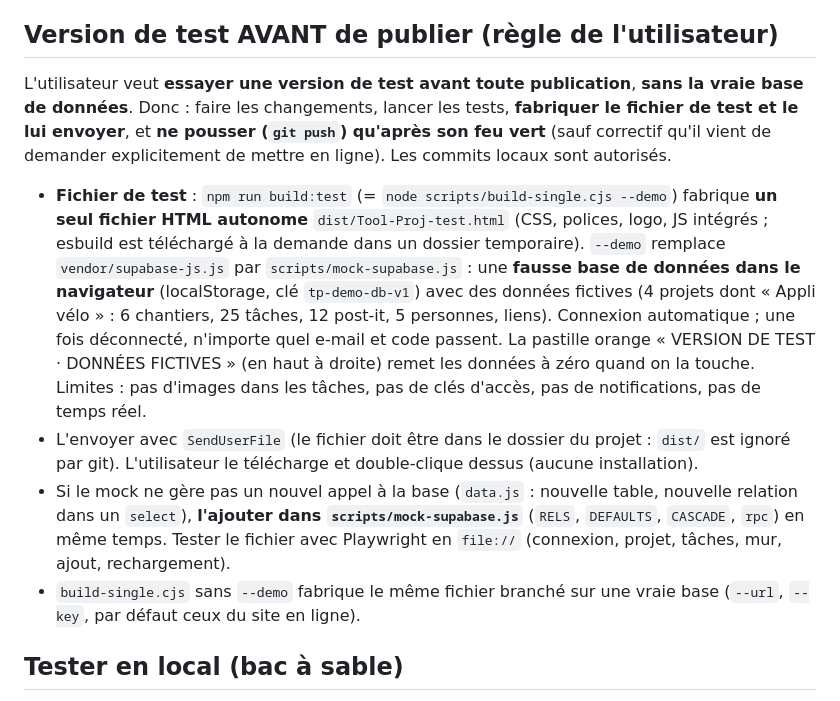
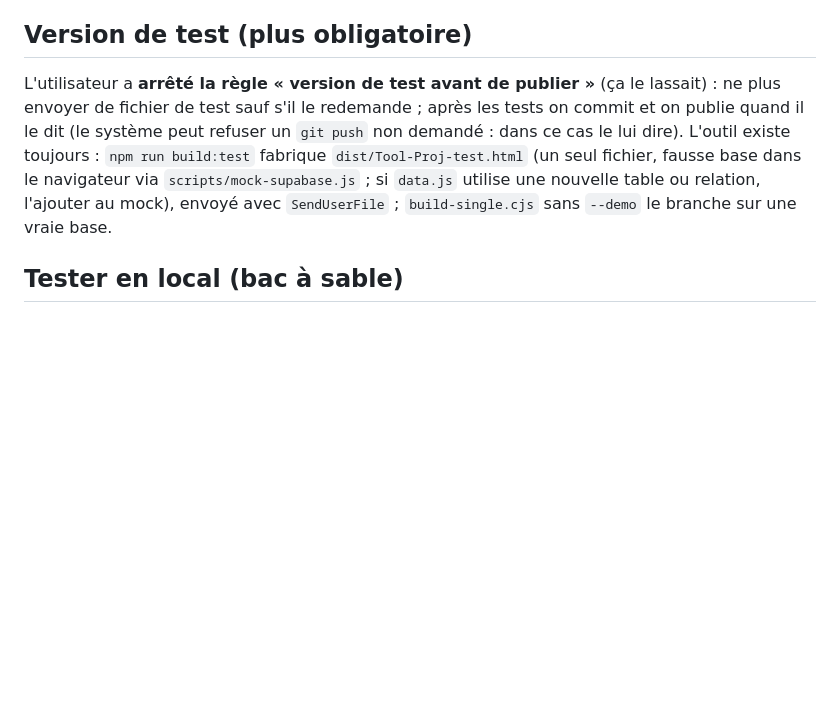
Before and after one commit to MaxPyroli/Tool-Proj, a Markdown page: CLAUDE.md, the part around one of its changes. Drawn GitHub-style; blank space fills up the shorter version.

Commit message:
CLAUDE.md : fin de la règle de version de test ; curseurs refusés
Co-Authored-By: Claude Sonnet 5.5 <noreply@anthropic.com>
Claude-Session: https://claude.ai/code/session_011y8xoLhEdrrAdqkPd47WPk

```diff
--- a/CLAUDE.md
+++ b/CLAUDE.md
@@ -69,13 +69,9 @@ L'utilisateur parle français et lit surtout sur téléphone : réponses courtes
 4. Après le push : attendre que le site serve la nouvelle version (`curl` sur `app.js`), puis dire à l'utilisateur de rouvrir l'app. Les mises à jour se récupèrent seules (le service worker ne fait pas confiance au cache de 10 min de GitHub Pages) ; la première fois après un changement du mécanisme, il faut fermer/rouvrir.
 5. Ne **jamais** créer de pull request sans demande. Messages de commit en français, avec les lignes d'attribution demandées par la session.
 
-## Version de test AVANT de publier (règle de l'utilisateur)
+## Version de test (plus obligatoire)
 
-L'utilisateur veut **essayer une version de test avant toute publication**, **sans la vraie base de données**. Donc : faire les changements, lancer les tests, **fabriquer le fichier de test et le lui envoyer**, et **ne pousser (`git push`) qu'après son feu vert** (sauf correctif qu'il vient de demander explicitement de mettre en ligne). Les commits locaux sont autorisés.
-- **Fichier de test** : `npm run build:test` (= `node scripts/build-single.cjs --demo`) fabrique **un seul fichier HTML autonome** `dist/Tool-Proj-test.html` (CSS, polices, logo, JS intégrés ; esbuild est téléchargé à la demande dans un dossier temporaire). `--demo` remplace `vendor/supabase-js.js` par `scripts/mock-supabase.js` : une **fausse base de données dans le navigateur** (localStorage, clé `tp-demo-db-v1`) avec des données fictives (4 projets dont « Appli vélo » : 6 chantiers, 25 tâches, 12 post-it, 5 personnes, liens). Connexion automatique ; une fois déconnecté, n'importe quel e-mail et code passent. La pastille orange « VERSION DE TEST · DONNÉES FICTIVES » (en haut à droite) remet les données à zéro quand on la touche. Limites : pas d'images dans les tâches, pas de clés d'accès, pas de notifications, pas de temps réel.
-- L'envoyer avec `SendUserFile` (le fichier doit être dans le dossier du projet : `dist/` est ignoré par git). L'utilisateur le télécharge et double-clique dessus (aucune installation).
-- Si le mock ne gère pas un nouvel appel à la base (`data.js` : nouvelle table, nouvelle relation dans un `select`), **l'ajouter dans `scripts/mock-supabase.js`** (`RELS`, `DEFAULTS`, `CASCADE`, `rpc`) en même temps. Tester le fichier avec Playwright en `file://` (connexion, projet, tâches, mur, ajout, rechargement).
-- `build-single.cjs` sans `--demo` fabrique le même fichier branché sur une vraie base (`--url`, `--key`, par défaut ceux du site en ligne).
+L'utilisateur a **arrêté la règle « version de test avant de publier »** (ça le lassait) : ne plus envoyer de fichier de test sauf s'il le redemande ; après les tests on commit et on publie quand il le dit (le système peut refuser un `git push` non demandé : dans ce cas le lui dire). L'outil existe toujours : `npm run build:test` fabrique `dist/Tool-Proj-test.html` (un seul fichier, fausse base dans le navigateur via `scripts/mock-supabase.js` ; si `data.js` utilise une nouvelle table ou relation, l'ajouter au mock), envoyé avec `SendUserFile` ; `build-single.cjs` sans `--demo` le branche sur une vraie base.
 
 ## Tester en local (bac à sable)
 
```
Also changed, not shown: other parts of CLAUDE.md (+1 -1 lines).
